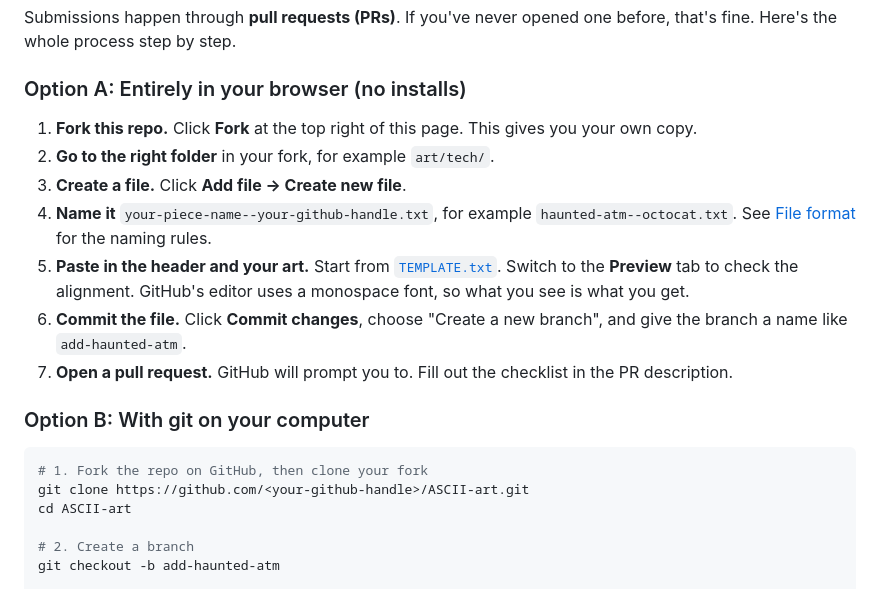
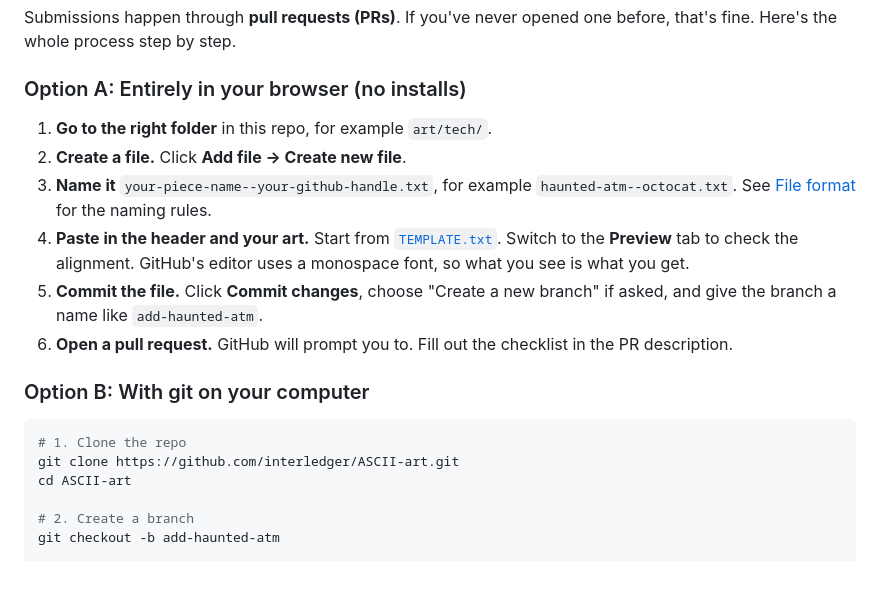
Before and after one commit to Eras256/ASCII-art, a Markdown page: README.md, the part around the change. Drawn GitHub-style.

Commit message:
Revise submission instructions in README.md
Updated instructions for submitting art via pull requests, including both browser and git methods.

````diff
--- a/README.md
+++ b/README.md
@@ -119,19 +119,18 @@ Submissions happen through **pull requests (PRs)**. If you've never opened one b
 
 ### Option A: Entirely in your browser (no installs)
 
-1. **Fork this repo.** Click **Fork** at the top right of this page. This gives you your own copy.
-2. **Go to the right folder** in your fork, for example `art/tech/`.
-3. **Create a file.** Click **Add file → Create new file**.
-4. **Name it** `your-piece-name--your-github-handle.txt`, for example `haunted-atm--octocat.txt`. See [File format](#file-format) for the naming rules.
-5. **Paste in the header and your art.** Start from [`TEMPLATE.txt`](TEMPLATE.txt). Switch to the **Preview** tab to check the alignment. GitHub's editor uses a monospace font, so what you see is what you get.
-6. **Commit the file.** Click **Commit changes**, choose "Create a new branch", and give the branch a name like `add-haunted-atm`.
-7. **Open a pull request.** GitHub will prompt you to. Fill out the checklist in the PR description.
+1. **Go to the right folder** in this repo, for example `art/tech/`.
+2. **Create a file.** Click **Add file → Create new file**.
+3. **Name it** `your-piece-name--your-github-handle.txt`, for example `haunted-atm--octocat.txt`. See [File format](#file-format) for the naming rules.
+4. **Paste in the header and your art.** Start from [`TEMPLATE.txt`](TEMPLATE.txt). Switch to the **Preview** tab to check the alignment. GitHub's editor uses a monospace font, so what you see is what you get.
+5. **Commit the file.** Click **Commit changes**, choose "Create a new branch" if asked, and give the branch a name like `add-haunted-atm`.
+6. **Open a pull request.** GitHub will prompt you to. Fill out the checklist in the PR description.
 
 ### Option B: With git on your computer
 
 ```bash
-# 1. Fork the repo on GitHub, then clone your fork
-git clone https://github.com/<your-github-handle>/ASCII-art.git
+# 1. Clone the repo
+git clone https://github.com/interledger/ASCII-art.git
 cd ASCII-art
 
 # 2. Create a branch
````
